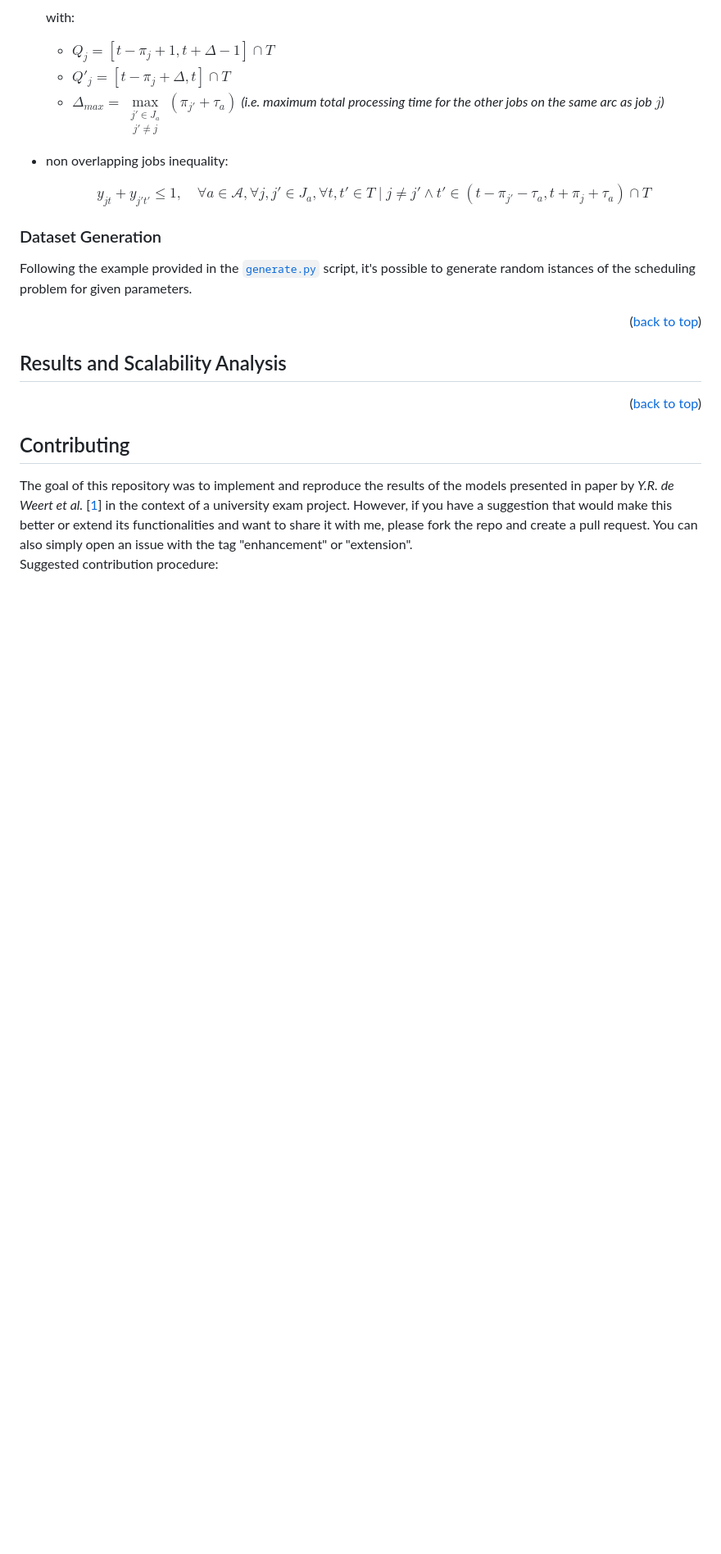
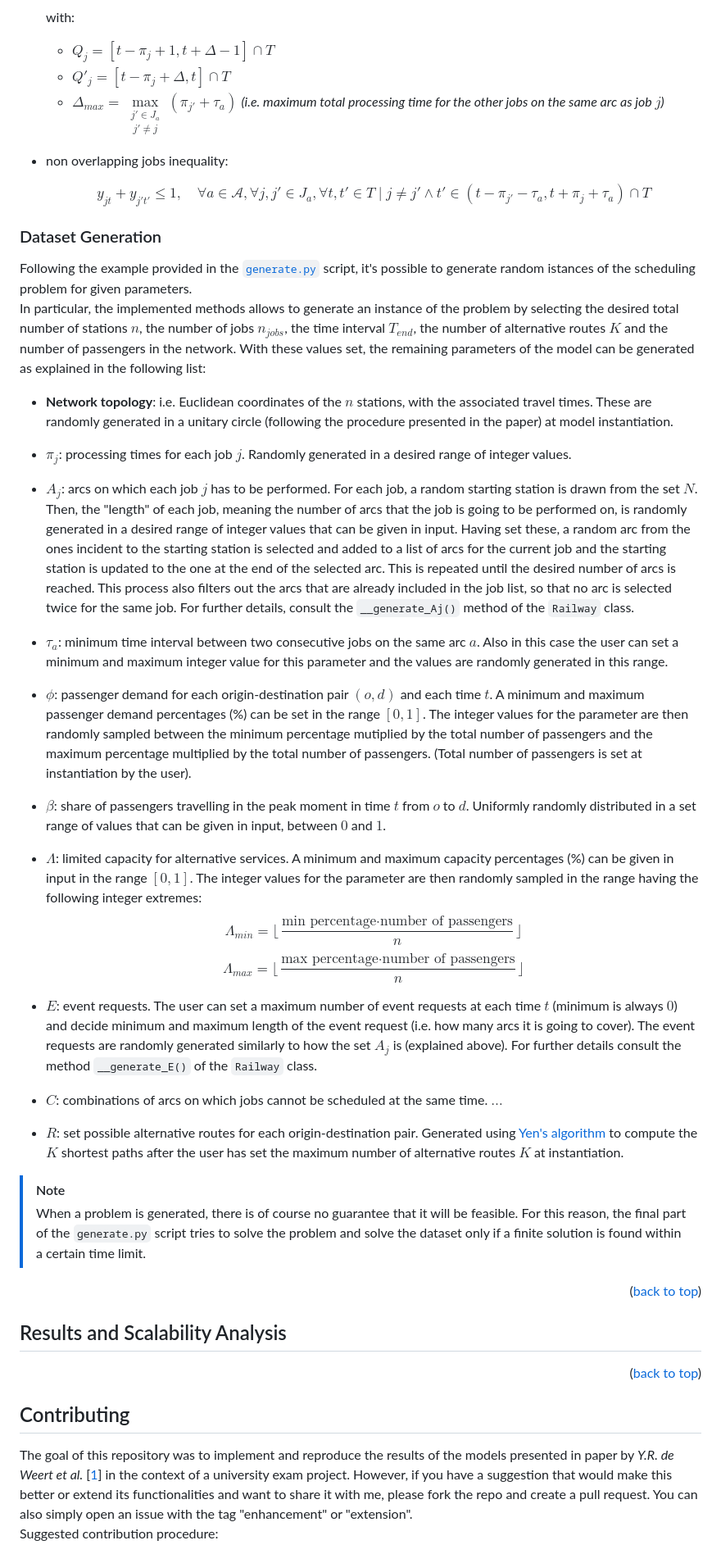
Before and after one commit to marcotallone/railway-scheduling, a Markdown page: README.md, the part around the change. Shown at 82% size. GitHub-like rendering; blank space fills up the shorter version.

```diff
--- a/README.md
+++ b/README.md
@@ -425,9 +425,38 @@ To further reduce the search space and the computational cost of the MILP model,
 
 ### Dataset Generation
 
-Following the example provided in the [`generate.py`](./apps/generate.py) script, it's possible to generate random istances of the scheduling problem for given parameters.
+Following the example provided in the [`generate.py`](./apps/generate.py) script, it's possible to generate random istances of the scheduling problem for given parameters.\
+In particular, the implemented methods allows to generate an instance of the problem by selecting the desired total number of stations $n$, the number of jobs $n_{jobs}$, the time interval $T_{end}$, the number of alternative routes $K$ and the number of passengers in the network. With these values set, the remaining parameters of the model can be generated as explained in the following list:
 
-<!-- TODO: complete description after analysis of the data -->
+- **Network topology**: i.e. Euclidean coordinates of the $n$ stations, with the associated travel times. These are randomly generated in a unitary circle (following the procedure presented in the paper) at model instantiation.
+
+- $\pi_j$: processing times for each job $j$. Randomly generated in a desired range of integer values.
+
+- $A_j$: arcs on which each job $j$ has to be performed. For each job, a random starting station is drawn from the set $N$. Then, the "length" of each job, meaning the number of arcs that the job is going to be performed on, is randomly generated in a desired range of integer values that can be given in input. Having set these, a random arc from the ones incident to the starting station is selected and added to a list of arcs for the current job and the starting station is updated to the one at the end of the selected arc. This is repeated until the desired number of arcs is reached. This process also filters out the arcs that are already included in the job list, so that no arc is selected twice for the same job. For further details, consult the `__generate_Aj()` method of the `Railway` class.
+
+- $\tau_a$: minimum time interval between two consecutive jobs on the same arc $a$. Also in this case the user can set a minimum and maximum integer value for this parameter and the values are randomly generated in this range.
+
+- $\phi$: passenger demand for each origin-destination pair $(o,d)$ and each time $t$. A minimum and maximum passenger demand percentages (%) can be set in the range $[0, 1]$. The integer values for the parameter are then randomly sampled between the minimum percentage mutiplied by the total number of passengers and the maximum percentage multiplied by the total number of passengers. (Total number of passengers is set at instantiation by the user).
+
+- $\beta$: share of passengers travelling in the peak moment in time $t$ from $o$ to $d$. Uniformly randomly distributed in a set range of values that can be given in input, between $0$ and $1$.
+
+- $\Lambda$: limited capacity for alternative services. A minimum and maximum capacity percentages (%) can be given in input in the range $[0, 1]$. The integer values for the parameter are then randomly sampled in the range having the following integer extremes:
+    $$
+    \Lambda_{min} = \lfloor \frac{\text{min percentage} \cdot \text{number of passengers}}{n} \rfloor
+    $$
+    $$
+    \Lambda_{max} = \lfloor \frac{\text{max percentage} \cdot \text{number of passengers}}{n} \rfloor
+    $$
+
+- $E$: event requests. The user can set a maximum number of event requests at each time $t$ (minimum is always $0$) and decide minimum and maximum length of the event request (i.e. how many arcs it is going to cover). The event requests are randomly generated similarly to how the set $A_j$ is (explained above). For further details consult the method `__generate_E()` of the `Railway` class.
+
+<!-- TODO: after having implemented __generate_C() write here --->
+- $C$: combinations of arcs on which jobs cannot be scheduled at the same time. $\dots$
+
+- $R$: set possible alternative routes for each origin-destination pair. Generated using [Yen's algorithm](https://en.wikipedia.org/wiki/Yen%27s_algorithm) to compute the $K$ shortest paths after the user has set the maximum number of alternative routes $K$ at instantiation.
+
+>[!NOTE]
+> When a problem is generated, there is of course no guarantee that it will be feasible. For this reason, the final part of the `generate.py` script tries to solve the problem and solve the dataset only if a finite solution is found within a certain time limit.
 
 <p align="right">(<a href="#readme-top">back to top</a>)</p>
 
```
